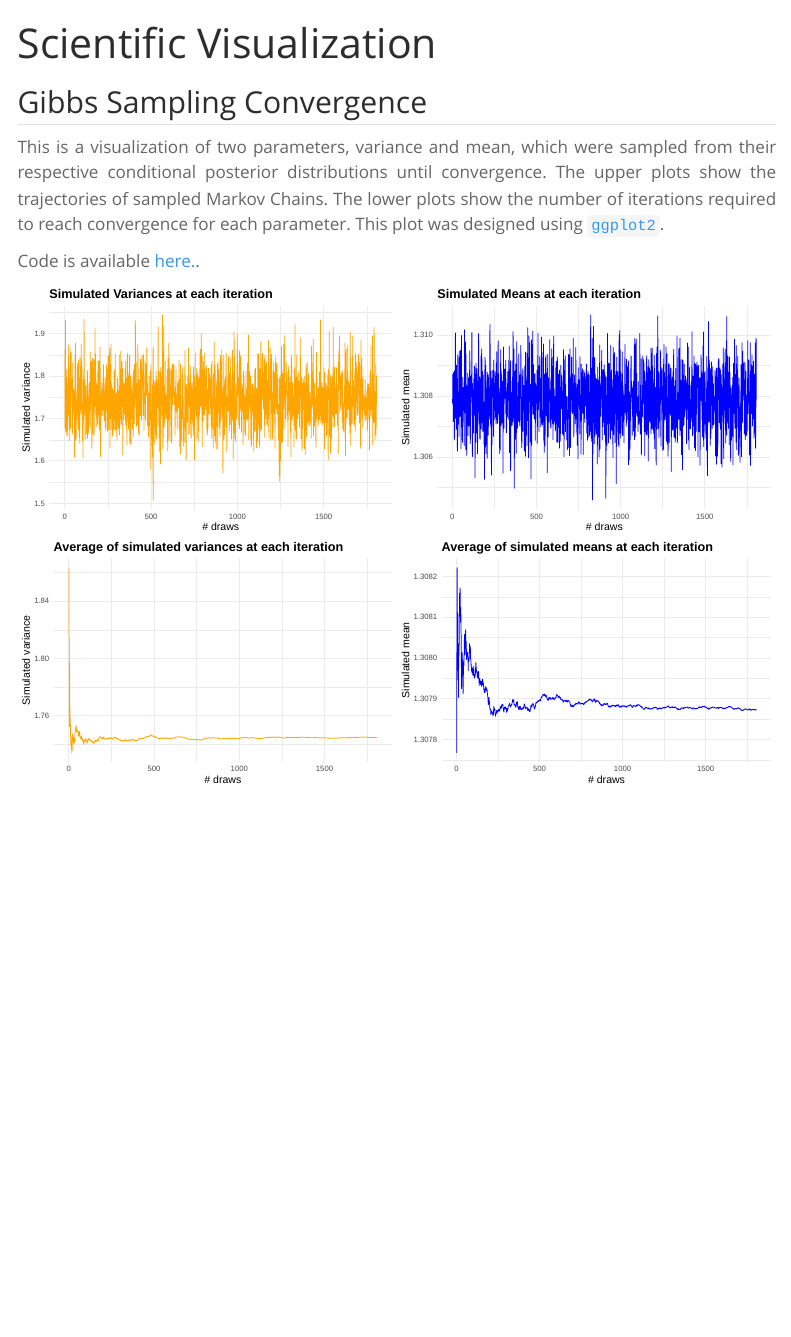
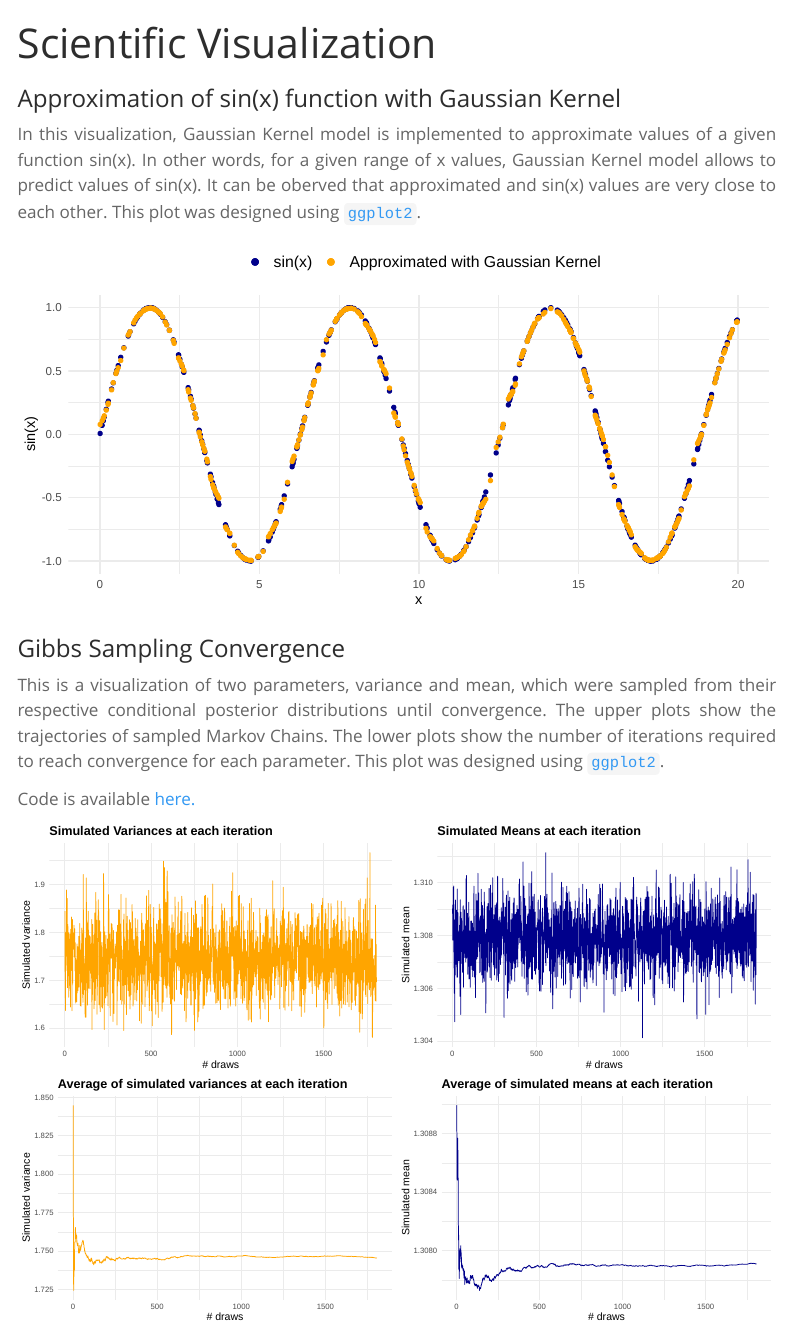
Before and after one commit to faridmusayev/faridmusayev.github.io, a Quarto document (p3.qmd): the page in a window 1100 px wide, from its top. Rendered offline with R 4.5, knitr and Pandoc in place of Quarto, with nearby package versions; menus at the side of the page are left out.

Commit message:
update scivis

```diff
--- a/_quarto.yml
+++ b/_quarto.yml
@@ -14,8 +14,8 @@ website:
       - text: "Projects"
         menu:
           - p1.qmd
+          - p3.qmd
           - p2.qmd
-          - p3.qmd
       - text: "About"
         file: about.qmd
 format:
--- a/p3.qmd
+++ b/p3.qmd
@@ -2,13 +2,22 @@
 title: "Scientific Visualization"
 ---
 
-## Gibbs Sampling Convergence
+### Approximation of sin(x) function with Gaussian Kernel
+In this visualization, Gaussian Kernel model is implemented to approximate values of a
+given  function sin(x). In other words, for a given range of x values, Gaussian Kernel model
+allows to predict values of sin(x). It can be oberved that approximated and  sin(x)
+values are very close to each other. This plot was designed using [`ggplot2`](https://ggplot2.tidyverse.org/).
+
+![](./kernel_sin.svg)
+
+
+### Gibbs Sampling Convergence
 This is a visualization of two parameters, variance and mean, which
 were sampled from their respective conditional posterior distributions until convergence. The upper
 plots show the trajectories of sampled Markov Chains. The lower plots show the number of iterations
 required to reach convergence for each parameter. This plot was designed using [`ggplot2`](https://ggplot2.tidyverse.org/).
 
-Code is available [here.](https://github.com/faridmusayev/data_visualization/blob/main/gibbs/gibb_sampling.R).
+Code is available [here.](https://github.com/faridmusayev/data_visualization/blob/main/gibbs/gibb_sampling.R)
 
 ![](./gibbs_sampling.svg)
 
```
Also changed, not shown: index.qmd (+1 -1 lines), p2.qmd (+1 -1 lines), gibbs_sampling.svg, kernel_sin.svg (added), mcmc.svg, p3.qmd (2 more changed lines).
